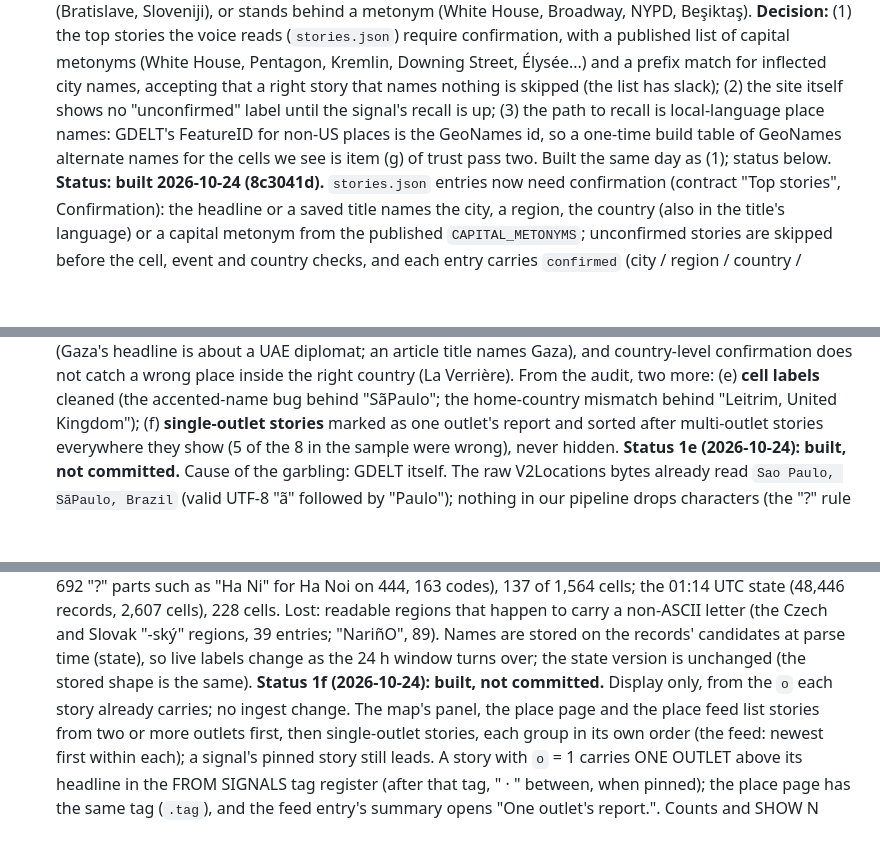
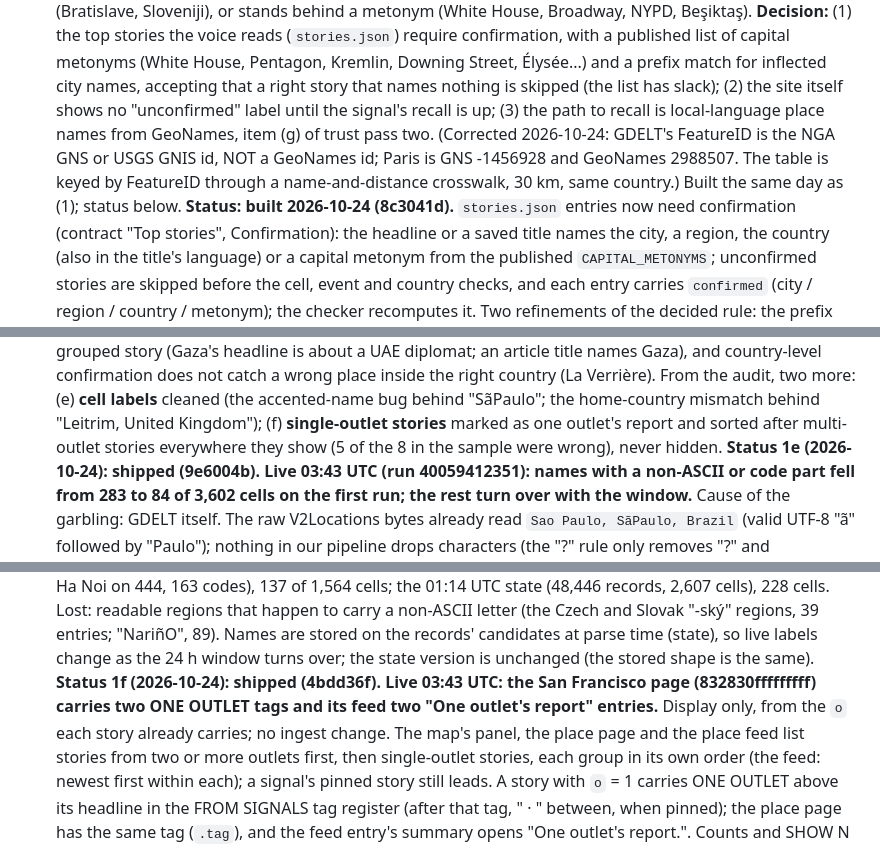
Before and after one commit to currentsbtw/today-on-earth, a Markdown page: docs/PLAN.md, 3 parts joined by grey strips. Drawn GitHub-style; blank space fills up the shorter version.

Commit message:
docs: cell labels and single-outlet stories live numbers recorded
Co-Authored-By: Claude Fable 5.1 <noreply@anthropic.com>

```diff
--- a/docs/PLAN.md
+++ b/docs/PLAN.md
@@ -1688,9 +1688,10 @@ aloud by the newscast it is a false claim with the site's name on it.
    House, Pentagon, Kremlin, Downing Street, Élysée...) and a prefix match for inflected city
    names, accepting that a right story that names nothing is skipped (the list has slack);
    (2) the site itself shows no "unconfirmed" label until the signal's recall is up; (3) the
-   path to recall is local-language place names: GDELT's FeatureID for non-US places is the
-   GeoNames id, so a one-time build table of GeoNames alternate names for the cells we see is
-   item (g) of trust pass two. Built the same day as (1); status below.
+   path to recall is local-language place names from GeoNames, item (g) of trust pass two.
+   (Corrected 2026-10-24: GDELT's FeatureID is the NGA GNS or USGS GNIS id, NOT a GeoNames
+   id; Paris is GNS -1456928 and GeoNames 2988507. The table is keyed by FeatureID through a
+   name-and-distance crosswalk, 30 km, same country.) Built the same day as (1); status below.
    **Status: built 2026-10-24 (8c3041d).** `stories.json` entries now need confirmation
    (contract "Top stories", Confirmation): the headline or a saved title names the city, a
    region, the country (also in the title's language) or a capital metonym from the published
@@ -1714,7 +1715,7 @@ aloud by the newscast it is a false claim with the site's name on it.
    "SãPaulo"; the home-country mismatch behind "Leitrim, United Kingdom"); (f) **single-outlet
    stories** marked as one outlet's report and sorted after multi-outlet stories everywhere
    they show (5 of the 8 in the sample were wrong), never hidden.
-   **Status 1e (2026-10-24): built, not committed.** Cause of the garbling: GDELT itself. The
+   **Status 1e (2026-10-24): shipped (9e6004b). Live 03:43 UTC (run 40059412351): names with a non-ASCII or code part fell from 283 to 84 of 3,602 cells on the first run; the rest turn over with the window.** Cause of the garbling: GDELT itself. The
    raw V2Locations bytes already read `Sao Paulo, SãPaulo, Brazil` (valid UTF-8 "ã" followed by
    "Paulo"); nothing in our pipeline drops characters (the "?" rule only removes "?" and
    lowercases the letter after it). GDELT transliterates the place (first part) and writes the
@@ -1747,7 +1748,7 @@ aloud by the newscast it is a false claim with the site's name on it.
    "-ský" regions, 39 entries; "NariñO", 89). Names are
    stored on the records' candidates at parse time (state), so live labels change as the 24 h
    window turns over; the state version is unchanged (the stored shape is the same).
-   **Status 1f (2026-10-24): built, not committed.** Display only, from the `o` each story
+   **Status 1f (2026-10-24): shipped (4bdd36f). Live 03:43 UTC: the San Francisco page (832830fffffffff) carries two ONE OUTLET tags and its feed two "One outlet's report" entries.** Display only, from the `o` each story
    already carries; no ingest change. The map's panel, the place page and the place feed list
    stories from two or more outlets first, then single-outlet stories, each group in its own
    order (the feed: newest first within each); a signal's pinned story still leads. A story
```
